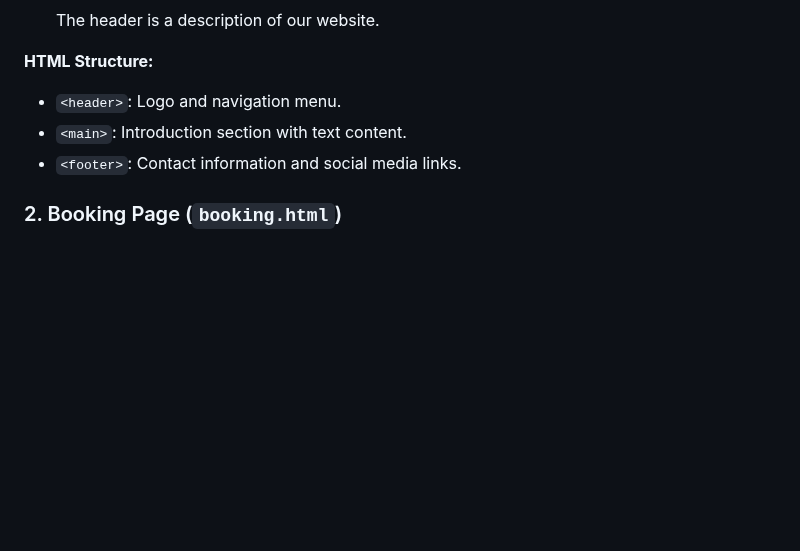
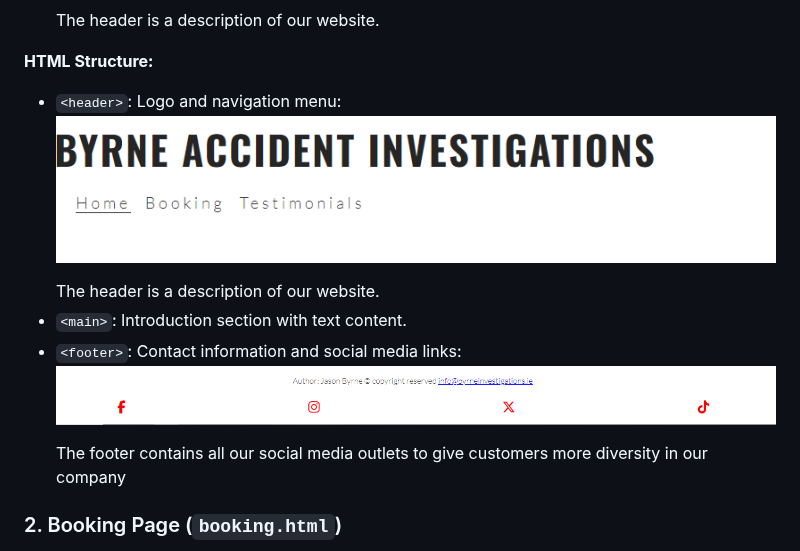
Before and after one commit to JB060/byrnes-insurance-investigations-2, a Markdown page: README.md, the part around the change. Drawn GitHub-style; blank space fills up the shorter version.

```diff
--- a/README.md
+++ b/README.md
@@ -53,9 +53,14 @@ The home page introduces Byrne Insurance Investigations, highlighting our expert
   <p>The header is a description of our website.</p>
 
 **HTML Structure:**
-- `<header>`: Logo and navigation menu.
+- `<header>`: Logo and navigation menu:
+  ![header](assets/images/header.PNG)
+  <p>The header is a description of our website.</p>
 - `<main>`: Introduction section with text content.
-- `<footer>`: Contact information and social media links.
+- `<footer>`: Contact information and social media links:
+  ![footer](assets/images/footer.PNG)
+  <p> The footer contains all our social media outlets to give customers more diversity in our company</p>
+
 
 ### 2. Booking Page (`booking.html`)
 
```
